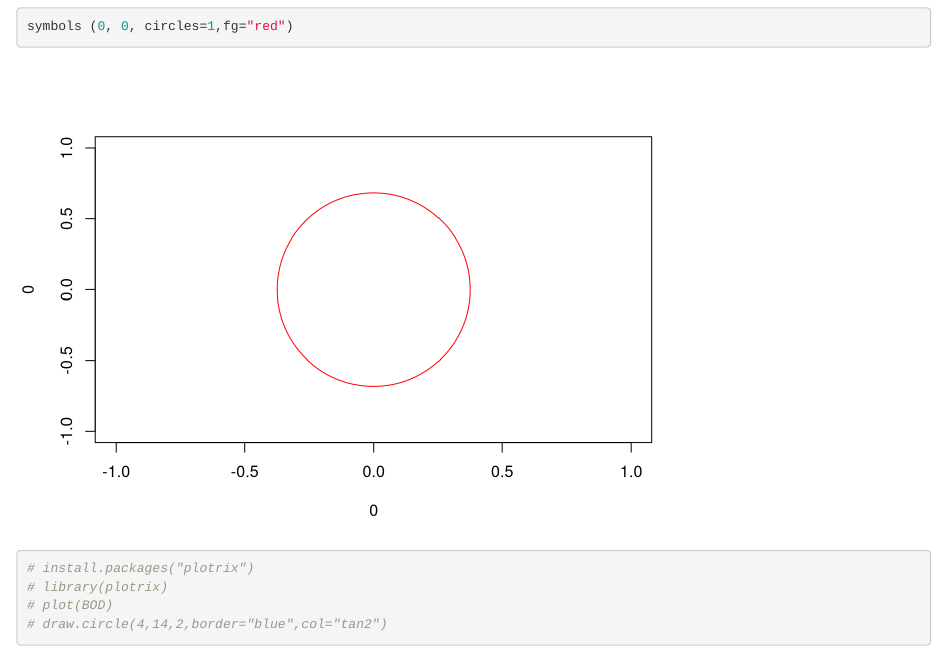
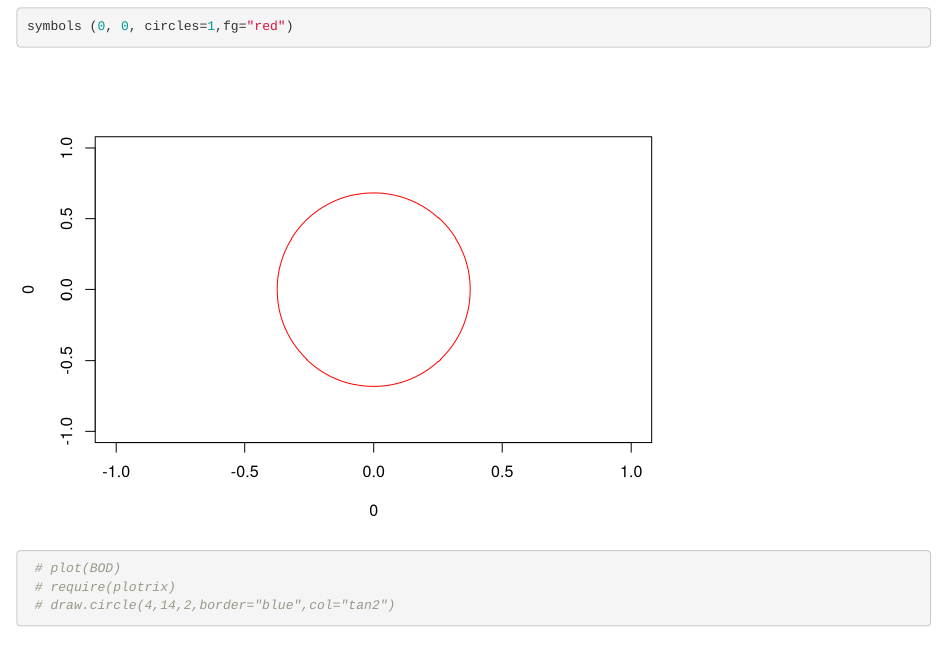
Before and after one commit to TGKenner/Datachocolates_blogdown, an R Markdown document (content/post/2018-02-17-geometry-with-r.Rmd): the page in a window 1100 px wide, from 1460 px down. Rendered offline with R 4.5, knitr and Pandoc, with nearby package versions.

Commit message:
Commit to geometry with r

````diff
--- a/content/post/2018-02-17-geometry-with-r.Rmd
+++ b/content/post/2018-02-17-geometry-with-r.Rmd
@@ -64,8 +66,8 @@ ggplot() + geom_circle(aes(x0 = 0, y0 = 0, r = 5, fill = 5))
 
 ```{r}
 symbols (0, 0, circles=1,fg="red")
-# install.packages("plotrix")
-# library(plotrix)
-# plot(BOD)
-# draw.circle(4,14,2,border="blue",col="tan2")
+
+ # plot(BOD)
+ # require(plotrix)
+ # draw.circle(4,14,2,border="blue",col="tan2")
 ```
--- a/data/authors.yaml
+++ b/data/authors.yaml
@@ -1 +1 @@
-"Tara Kenner": "Tara is currently a 7th grader at ISB."
+"TGK."
````
Also changed, not shown: content/post/2018-02-17-geometry-with-r.html, static/post/2018-02-17-geometry-with-r_files/figure-html/unnamed-chunk-5-1.png (added), static/post/2018-02-17-geometry-with-r_files/figure-html/unnamed-chunk-6-1.png (added), content/post/2018-02-17-geometry-with-r.Rmd (2 more changed lines).
